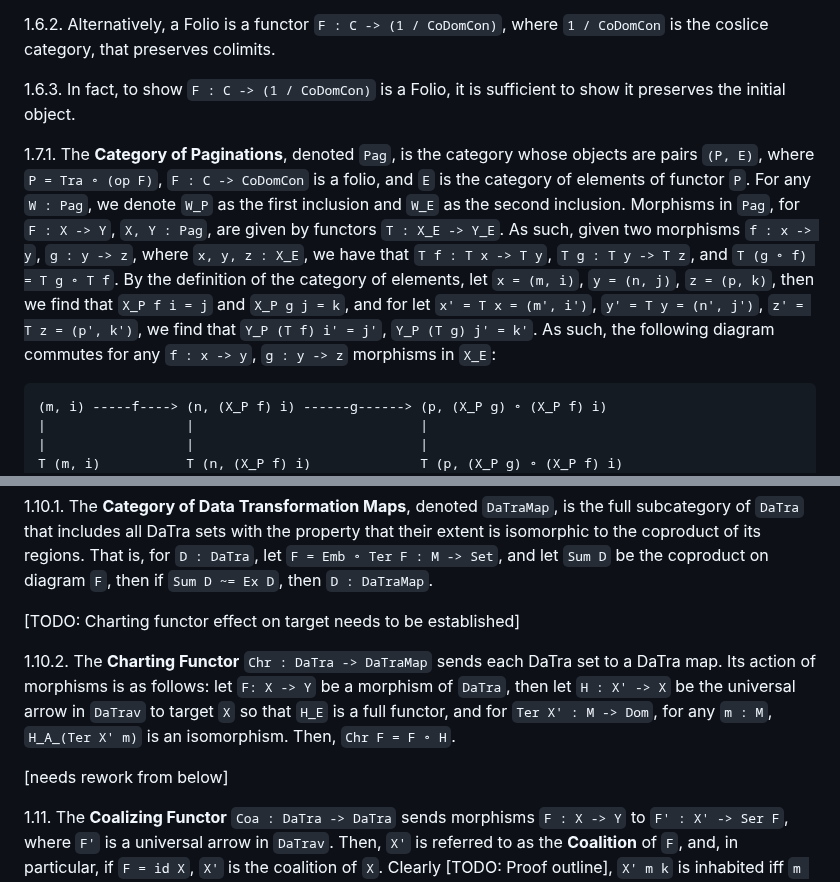
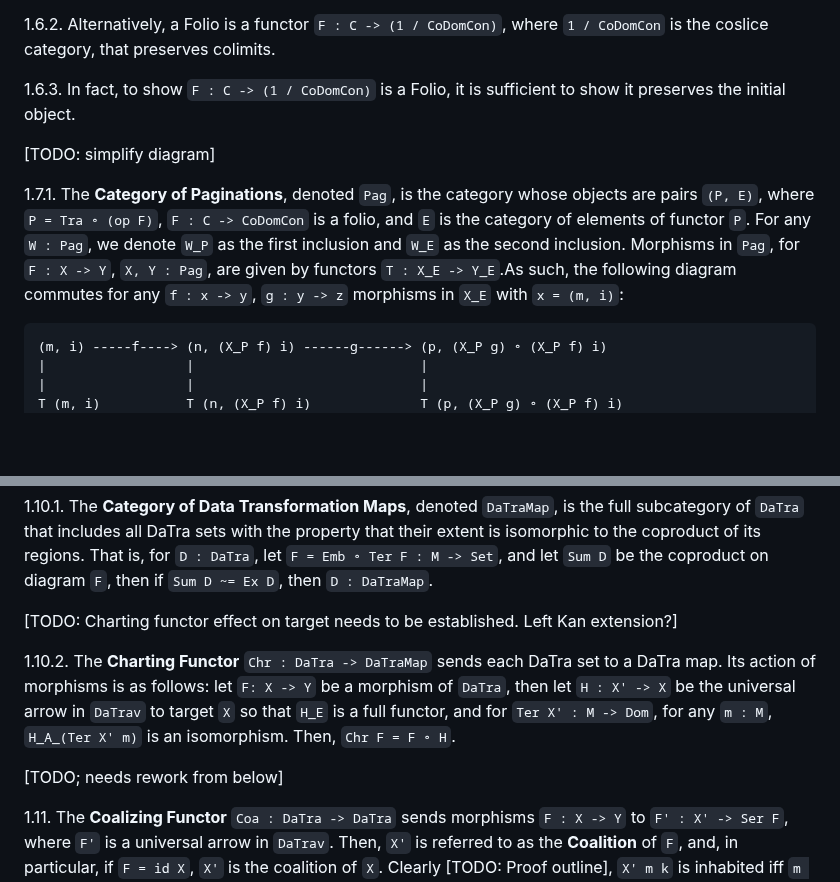
Before and after one commit to qualiascript/datra, a Markdown page: datra_maps.md, 2 parts joined by grey strips. Rendered like a GitHub page; blank space fills up the shorter version.

````diff
--- a/datra_maps.md
+++ b/datra_maps.md
@@ -36,15 +36,13 @@ that preserves colimits.
 
 1.6.3. In fact, to show `F : C -> (1 / CoDomCon)` is a Folio, it is sufficient to show it preserves the initial object.
 
+[TODO: simplify diagram]
+
 1.7.1. The **Category of Paginations**, denoted `Pag`, is the category whose objects are pairs `(P, E)`, where
 `P = Tra ∘ (op F)`, `F : C -> CoDomCon` is a folio, and `E` is the category of elements of functor `P`. For any
 `W : Pag`, we denote `W_P` as the first inclusion and `W_E` as the second inclusion. Morphisms in `Pag`, for
-`F : X -> Y`, `X, Y : Pag`, are given by functors `T : X_E -> Y_E`. As such, given two morphisms `f : x -> y`,
-`g : y -> z`, where `x, y, z : X_E`, we have that `T f : T x -> T y`, `T g : T y -> T z`, and `T (g ∘ f) = T g ∘ T f`.
-By the definition of the category of elements, let `x = (m, i)`, `y = (n, j)`, `z = (p, k)`, then we find that
-`X_P f i = j` and `X_P g j = k`, and for let `x' = T x = (m', i')`, `y' = T y = (n', j')`, `z' = T z = (p', k')`, we
-find that `Y_P (T f) i' = j'`, `Y_P (T g) j' = k'`. As such, the following diagram commutes for any `f : x -> y`,
-`g : y -> z` morphisms in `X_E`:
+`F : X -> Y`, `X, Y : Pag`, are given by functors `T : X_E -> Y_E`.As such, the following diagram commutes for
+any `f : x -> y`, `g : y -> z` morphisms in `X_E` with `x = (m, i)`:
 
 ```
 (m, i) -----f----> (n, (X_P f) i) ------g------> (p, (X_P g) ∘ (X_P f) i)
@@ -87,19 +85,14 @@ includes all DaTra sets with the property that their extent is isomorphic to the
 `D : DaTra`, let `F = Emb ∘ Ter F : M -> Set`, and let `Sum D` be the coproduct on diagram `F`, then if
 `Sum D ~= Ex D`, then `D : DaTraMap`.
 
-[TODO: Charting functor effect on target needs to be established]
+[TODO: Charting functor effect on target needs to be established. Left Kan extension?]
 
 1.10.2. The **Charting Functor** `Chr : DaTra -> DaTraMap` sends each DaTra set to a DaTra map. Its action of morphisms
 is as follows: let `F: X -> Y` be a morphism of `DaTra`, then let `H : X' -> X` be the universal arrow in `DaTrav` to
 target `X` so that `H_E` is a full functor, and for `Ter X' : M -> Dom`, for any `m : M`, `H_A_(Ter X' m)` is an
 isomorphism. Then, `Chr F = F ∘ H`.
 
-
-
-
-[needs rework from below]
-
-
+[TODO; needs rework from below]
 
 1.11. The **Coalizing Functor** `Coa : DaTra -> DaTra` sends morphisms `F : X -> Y` to `F' : X' -> Ser F`, where
 `F'` is a universal arrow in `DaTrav`. Then, `X'` is referred to as the **Coalition** of `F`, and, in particular, if
````
